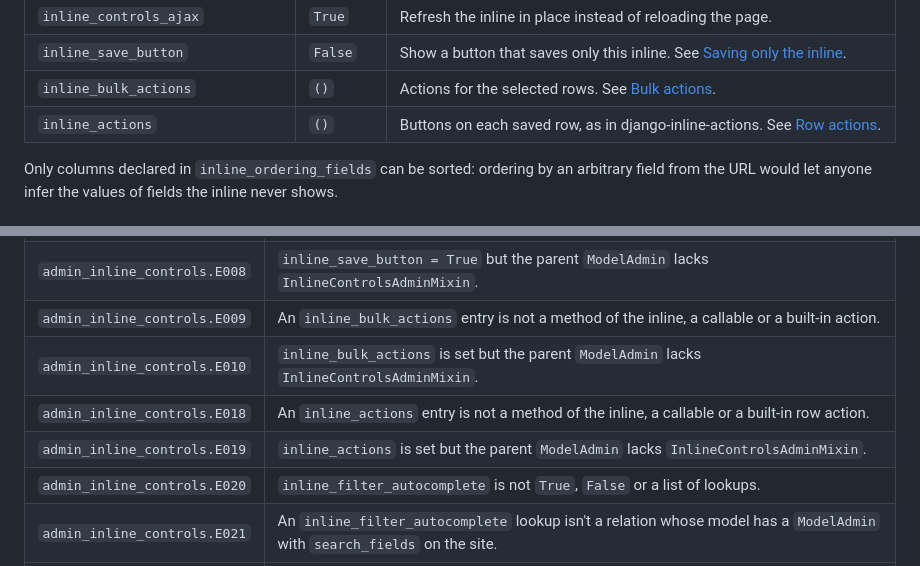
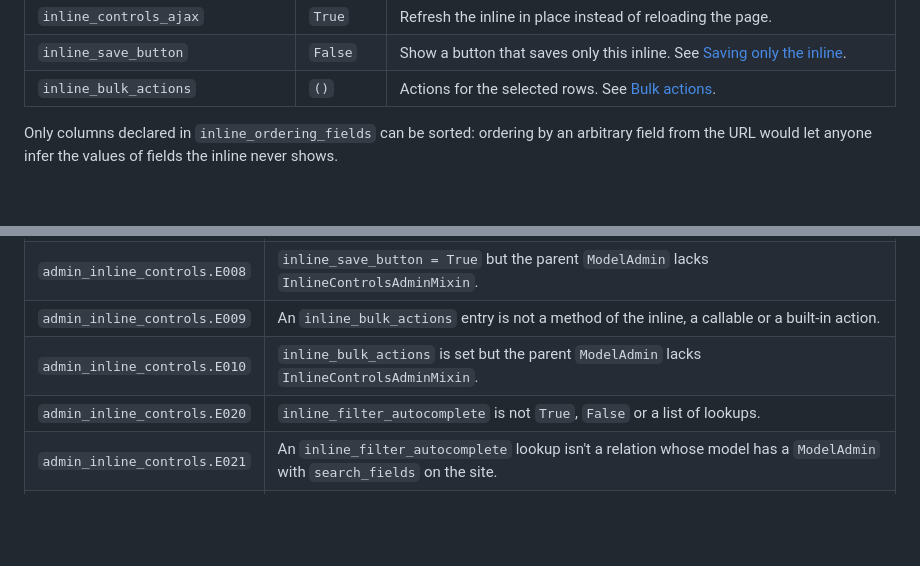
Before and after one commit to rodolvbg/django-admin-inline-controls, a Markdown page: README.md, 2 parts joined by grey strips. Rendered like a GitHub page; blank space fills up the shorter version.

```diff
--- a/README.md
+++ b/README.md
@@ -93,7 +94,6 @@ shareable and several inlines never clash.
 | `inline_controls_ajax` | `True` | Refresh the inline in place instead of reloading the page. |
 | `inline_save_button` | `False` | Show a button that saves only this inline. See [Saving only the inline](#saving-only-the-inline). |
 | `inline_bulk_actions` | `()` | Actions for the selected rows. See [Bulk actions](#bulk-actions). |
-| `inline_actions` | `()` | Buttons on each saved row, as in django-inline-actions. See [Row actions](#row-actions). |
 
 Only columns declared in `inline_ordering_fields` can be sorted: ordering
 by an arbitrary field from the URL would let anyone infer the values of
@@ -647,8 +597,6 @@ Misconfigurations are reported by `manage.py check` (and at startup):
 | `admin_inline_controls.E008` | `inline_save_button = True` but the parent `ModelAdmin` lacks `InlineControlsAdminMixin`. |
 | `admin_inline_controls.E009` | An `inline_bulk_actions` entry is not a method of the inline, a callable or a built-in action. |
 | `admin_inline_controls.E010` | `inline_bulk_actions` is set but the parent `ModelAdmin` lacks `InlineControlsAdminMixin`. |
-| `admin_inline_controls.E018` | An `inline_actions` entry is not a method of the inline, a callable or a built-in row action. |
-| `admin_inline_controls.E019` | `inline_actions` is set but the parent `ModelAdmin` lacks `InlineControlsAdminMixin`. |
 | `admin_inline_controls.E020` | `inline_filter_autocomplete` is not `True`, `False` or a list of lookups. |
 | `admin_inline_controls.E021` | An `inline_filter_autocomplete` lookup isn't a relation whose model has a `ModelAdmin` with `search_fields` on the site. |
 | `admin_inline_controls.E022` | `inline_filter_only_used_values` is not `True`, `False` or a list of lookups. |
```
Also changed, not shown: other parts of README.md (+22 -73 lines), CHANGELOG.md (+8 -0 lines), docs/themes/unfold.md (+1 -3 lines), docs/screenshots/hero.png, docs/screenshots/row-actions.png (deleted), docs/themes/unfold/tabular.png, 1 other file.
